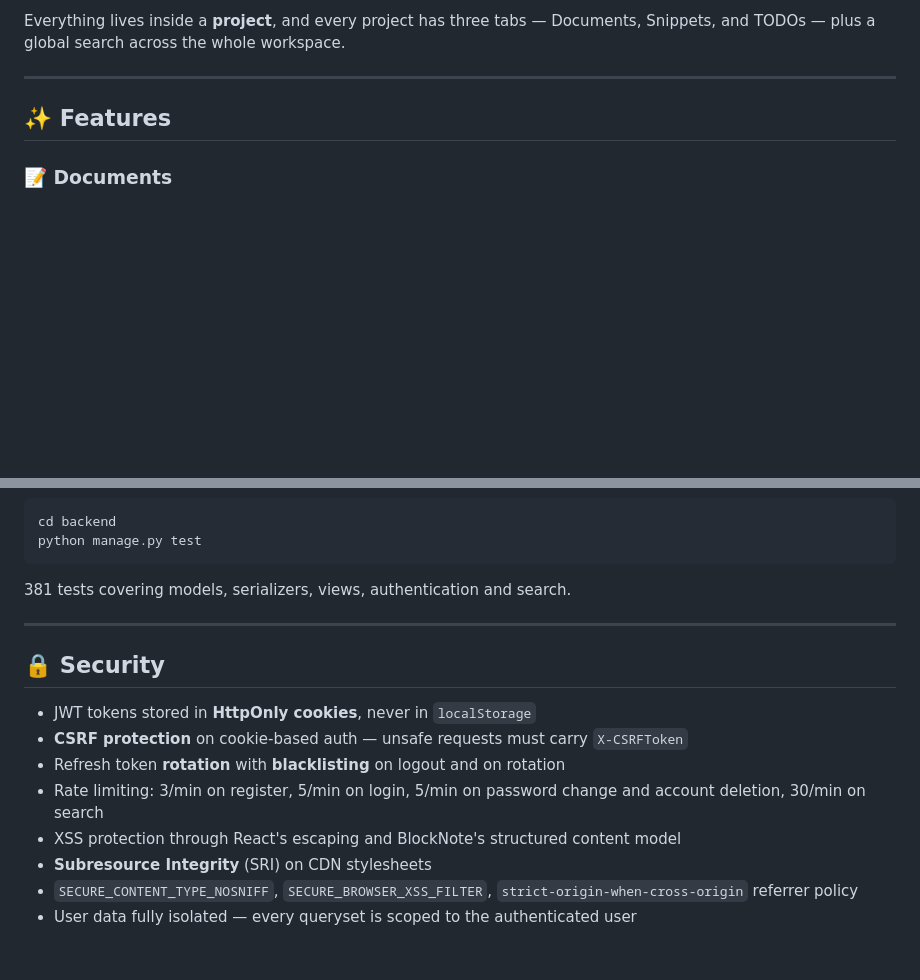
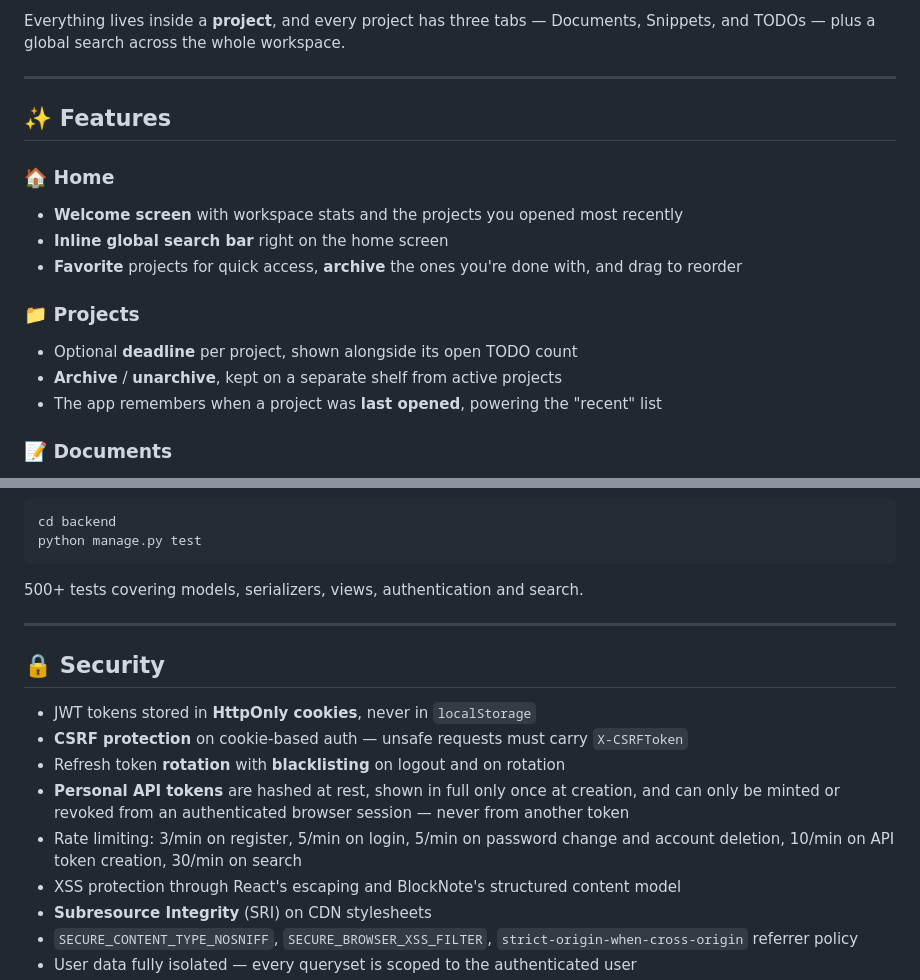
Before and after one commit to Yugz29/DevNote, a Markdown page: README.md, 2 parts joined by grey strips. Drawn GitHub-style; blank space fills up the shorter version.

````diff
--- a/README.md
+++ b/README.md
@@ -16,6 +16,18 @@ Everything lives inside a **project**, and every project has three tabs — Docu
 
 ## ✨ Features
 
+### 🏠 Home
+
+- **Welcome screen** with workspace stats and the projects you opened most recently
+- **Inline global search bar** right on the home screen
+- **Favorite** projects for quick access, **archive** the ones you're done with, and drag to reorder
+
+### 📁 Projects
+
+- Optional **deadline** per project, shown alongside its open TODO count
+- **Archive** / **unarchive**, kept on a separate shelf from active projects
+- The app remembers when a project was **last opened**, powering the "recent" list
+
 ### 📝 Documents
 
 - **Block editor** built on BlockNote — headings, lists, tables, quotes, checklists, inline links and formatting
@@ -230,7 +258,7 @@ cd backend
 python manage.py test
 ```
 
-381 tests covering models, serializers, views, authentication and search.
+500+ tests covering models, serializers, views, authentication and search.
 
 ---
 
@@ -239,7 +267,8 @@ python manage.py test
 - JWT tokens stored in **HttpOnly cookies**, never in `localStorage`
 - **CSRF protection** on cookie-based auth — unsafe requests must carry `X-CSRFToken`
 - Refresh token **rotation** with **blacklisting** on logout and on rotation
-- Rate limiting: 3/min on register, 5/min on login, 5/min on password change and account deletion, 30/min on search
+- **Personal API tokens** are hashed at rest, shown in full only once at creation, and can only be minted or revoked from an authenticated browser session — never from another token
+- Rate limiting: 3/min on register, 5/min on login, 5/min on password change and account deletion, 10/min on API token creation, 30/min on search
 - XSS protection through React's escaping and BlockNote's structured content model
 - **Subresource Integrity** (SRI) on CDN stylesheets
 - `SECURE_CONTENT_TYPE_NOSNIFF`, `SECURE_BROWSER_XSS_FILTER`, `strict-origin-when-cross-origin` referrer policy
````
Also changed, not shown: other parts of README.md (+32 -16 lines), docs/CHANGELOG.md (+36 -0 lines).
